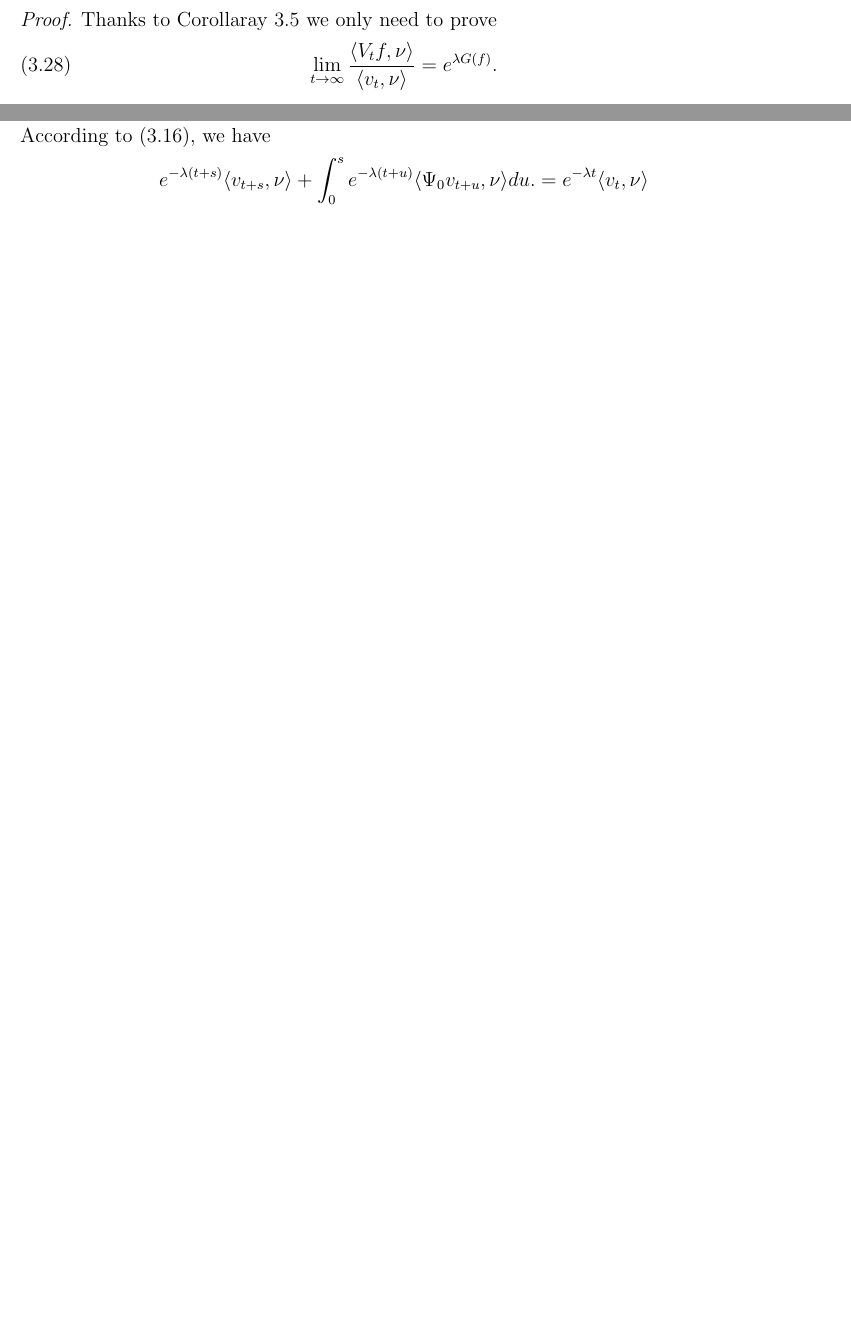
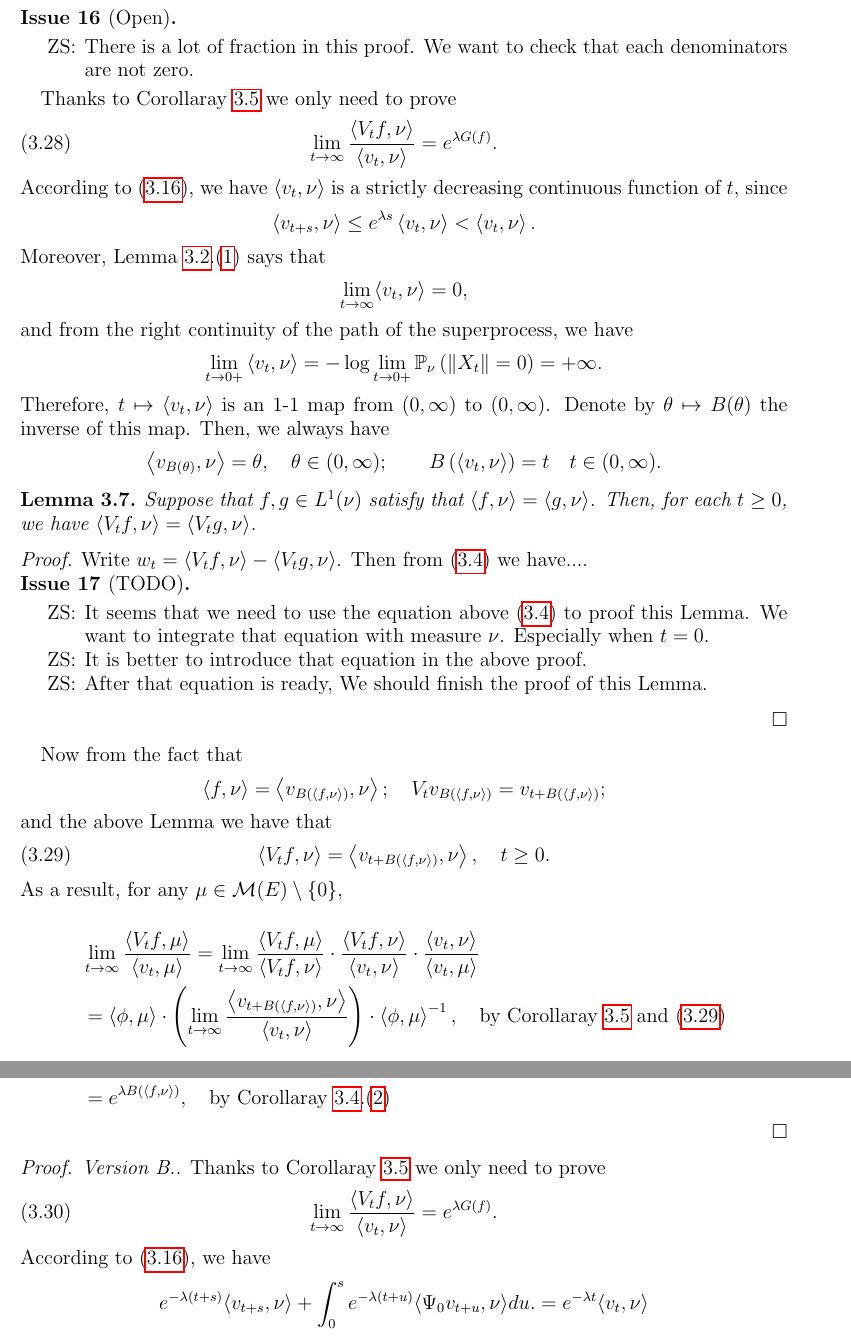
Before and after one commit to zhenyao-sun/subyaglom, a LaTeX paper (subyaglom.tex): two parts of pages 23 and 24 of 38 before the commit and two parts of pages 24 and 25 of 40 after it, joined at a grey line, cut at the place of the change, the shorter picture padded with empty space. Compiled offline with pdfLaTeX.

Commit message:
change subyaglom.tex

```diff
--- a/subyaglom.tex
+++ b/subyaglom.tex
@@ -1761,6 +1750,90 @@ I'm now revising the rest of the paper.
 \end{lem}
 
 \begin{proof}
+  \begin{iss}[Open]~
+    \begin{itemize}
+    \item[ZS:]
+There is a lot of fraction in this proof.
+We want to check that each denominators are not zero.
+    \end{itemize}
+  \end{iss}
+	Thanks to Corollaray \ref{cor:general_rate} we only need to prove
+  \begin{equation}\label{eq:spec_ratio}
+    \lim_{t\rightarrow\infty}\frac{\langle V_tf,\nu\rangle }{\langle v_t,\nu\rangle }=e^{\lambda G(f)}.
+  \end{equation}
+  According to \eqref{eq:equation_for_nuvt}, we have $\langle v_t,\nu\rangle$ is a strictly decreasing continuous function of $t$, since
+  \begin{align}\label{eq:monotone}
+    \left\langle v_{t+s},\nu \right\rangle
+\leq e^{\lambda s} \left\langle v_{t},\nu \right\rangle
+< \left\langle v_t,\nu \right\rangle.
+\end{align}
+Moreover, Lemma \ref{lem:asmptotic_of_vtf}.\eqref{sublem:Vtf_vanish} says that
+  \[
+\lim_{t\rightarrow\infty}\langle v_t,\nu\rangle =0,
+  \]
+and from the right continuity of the path of the superprocess, we have
+\begin{align}
+  \lim_{t\to 0+} \left\langle v_t,\nu \right\rangle
+  = - \log \lim_{t\to 0+} \mathbb P_\nu\left( \|X_t\| = 0 \right)
+= +\infty.
+\end{align}
+Therefore, $t \mapsto \left\langle v_t,\nu \right\rangle$ is an 1-1 map from $(0,\infty)$ to $(0,\infty)$.
+Denote by $\theta \mapsto B(\theta)$ the inverse of this map.
+Then, we always have
+\begin{align}
+  \left\langle v_{B(\theta)},\nu \right\rangle
+  = \theta,
+\quad \theta \in (0,\infty);
+\qquad
+  B\left( \left\langle v_t,\nu \right\rangle \right)
+= t
+\quad t\in (0,\infty).
+\end{align}
+
+\begin{lem}
+  Suppose that $f,g\in L^1(\nu)$ satisfy that $\left\langle f,\nu \right\rangle = \left\langle g,\nu \right\rangle$.
+Then, for each $t\geq 0$, we have $ \left\langle V_tf,\nu \right\rangle = \left\langle V_tg,\nu \right\rangle $.
+\end{lem}
+\begin{proof}
+  Write $w_t =\left\langle V_tf,\nu \right\rangle - \left\langle V_t g, \nu \right\rangle $.
+  Then from \eqref{eq:equation_for_Vtf} we have....
+  \begin{iss}[TODO]~
+    \begin{itemize}
+    \item[ZS:]
+It seems that we need to use the equation above \eqref{eq:equation_for_Vtf} to proof this Lemma.
+We want to integrate that equation with measure $\nu$. Especially when $t = 0$.
+\item[ZS:]
+  It is better to introduce that equation in the above proof.
+\item[ZS:]
+  After that equation is ready, We should finish the proof of this Lemma.
+    \end{itemize}
+  \end{iss}
+\end{proof}
+  Now from the fact that
+  \begin{align}
+    \left\langle f, \nu \right\rangle
+    = \left\langle v_{B(\langle  f,\nu\rangle)},\nu \right\rangle;
+\quad
+    V_t v_{B(\langle f,\nu \rangle)} = v_{t+ B(\langle f,\nu\rangle)};
+  \end{align}
+  and the above Lemma we have that
+  \begin{align}
+\label{eq:Vfnu_and_vnu}
+    \left\langle V_tf,\nu \right\rangle
+    = \left\langle v_{t+B(\left\langle f,\nu \right\rangle)}, \nu \right\rangle,
+\quad t\geq 0.
+  \end{align}
+As a result, for any $\mu\in\mathcal M(E)\setminus\{0\}$,
+
+\begin{align}
+  &\lim_{t\to \infty}\frac{\left\langle V_tf, \mu \right\rangle}{\left\langle v_t,\mu \right\rangle}
+  = \lim_{t\to \infty} \frac{\left\langle V_tf,\mu \right\rangle}{\left\langle V_tf,\nu \right\rangle} \cdot \frac{\left\langle V_tf,\nu \right\rangle}{\left\langle v_t,\nu \right\rangle} \cdot \frac{\left\langle v_t,\nu \right\rangle}{\left\langle v_t,\mu \right\rangle}
+  \\&= \left\langle \phi,\mu \right\rangle \cdot \left(\lim_{t\to \infty}\frac{\left\langle v_{t+B(\left\langle f,\nu \right\rangle)}, \nu \right\rangle}{ \left\langle v_t,\nu \right\rangle}\right) \cdot \left\langle \phi,\mu \right\rangle^{-1},\quad\text{by~Corollaray \ref{cor:general_rate} and \eqref{eq:Vfnu_and_vnu}}
+  \\& = e^{\lambda B(\left\langle f, \nu \right\rangle)},\quad\text{by~Corollaray \ref{lem:extinct}.\eqref{sublem:extinct_2_1}}
+\end{align}
+\end{proof}
+
+\begin{proof}[Proof. Version B.]
 	Thanks to Corollaray \ref{cor:general_rate} we only need to prove
   \begin{equation}\label{eq:spec_ratio}
     \lim_{t\rightarrow\infty}\frac{\langle V_tf,\nu\rangle }{\langle v_t,\nu\rangle }=e^{\lambda G(f)}.
```
Also changed, not shown: subyaglom.tex (228 more changed lines).
